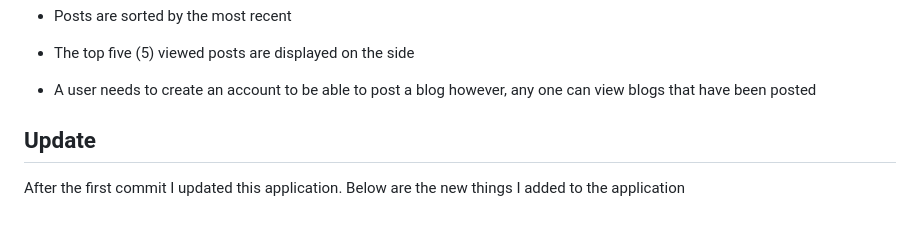
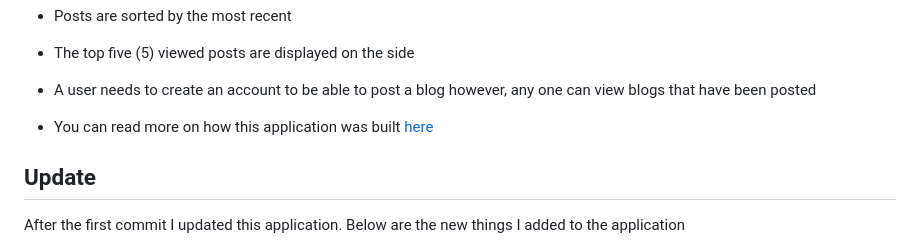
Before and after one commit to kojosimtema/awesome-blog, a Markdown page: README.md, the part around the change. Rendered like a GitHub page; blank space fills up the shorter version.

```diff
--- a/README.md
+++ b/README.md
@@ -16,6 +16,8 @@
 - The top five (5) viewed posts are displayed on the side
 
 - A user needs to create an account to be able to post a blog however, any one can view blogs that have been posted
+
+- You can read more on how this application was built [here](https://kojosimtema.hashnode.dev/create-a-blog-app-using-flask)
 
 ## Update
 After the first commit I updated this application. Below are the new things I added to the application
```
